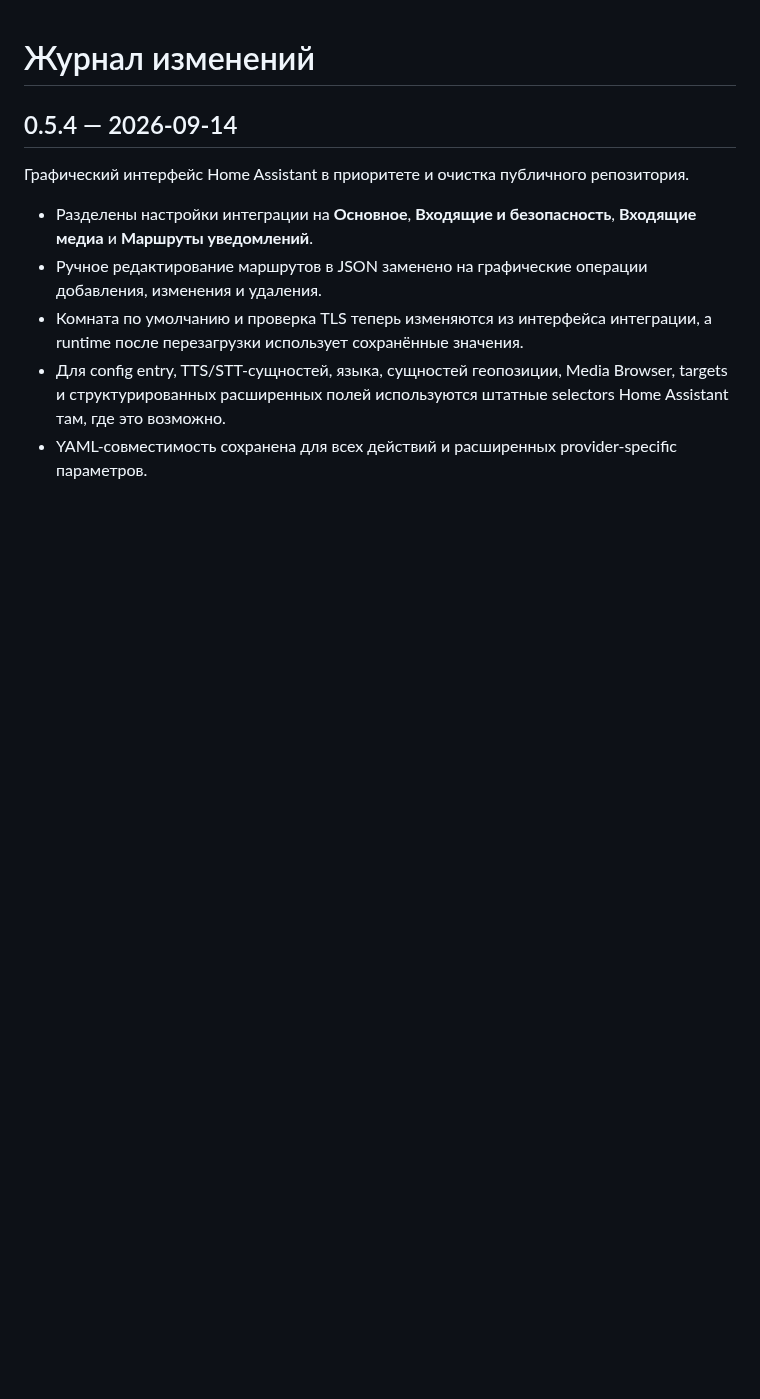
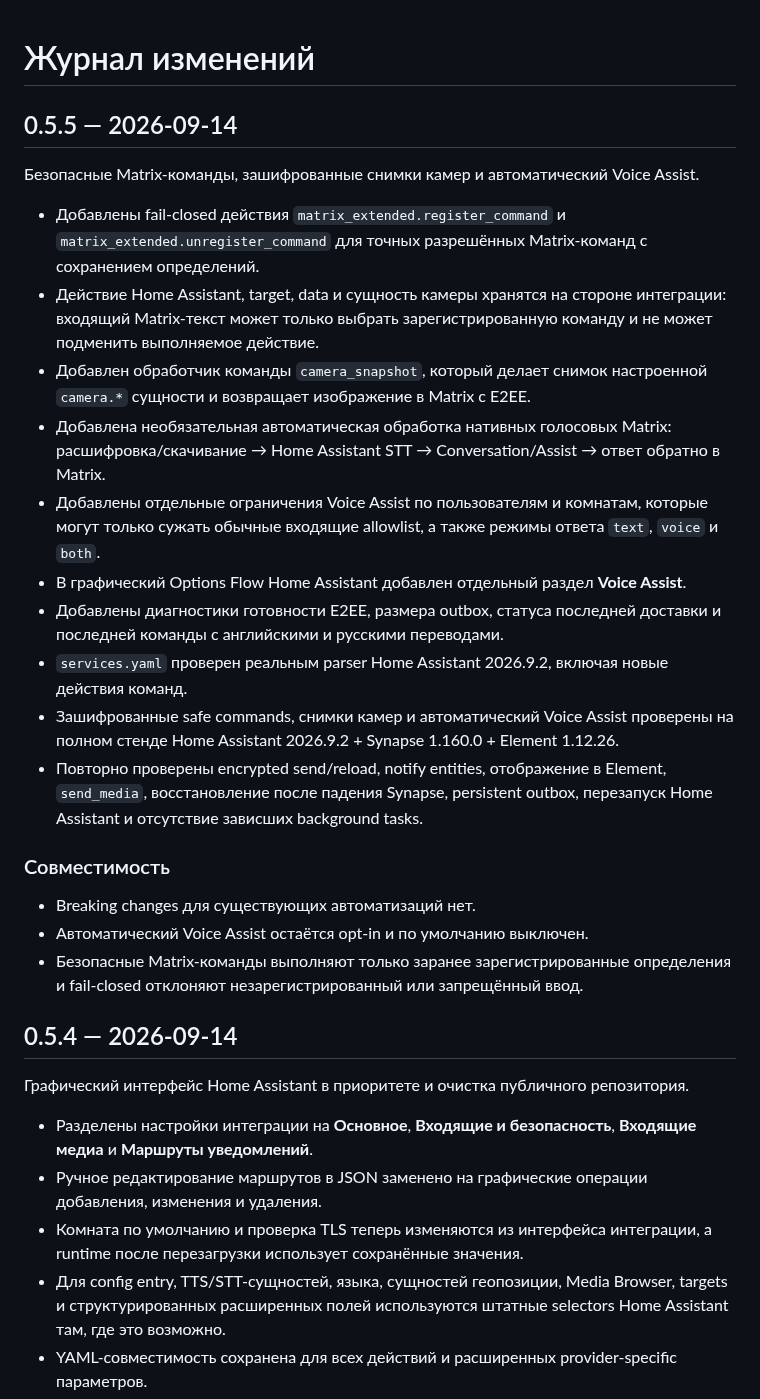
Before and after one commit to Psix-anp/matrix-extended, a Markdown page: CHANGELOG.ru.md, the part around the change. Drawn GitHub-style; blank space fills up the shorter version.

Commit message:
docs: add Russian Matrix Extended 0.5.5 release notes

```diff
--- a/CHANGELOG.ru.md
+++ b/CHANGELOG.ru.md
@@ -1,4 +1,25 @@
 # Журнал изменений
+
+## 0.5.5 — 2026-09-14
+
+Безопасные Matrix-команды, зашифрованные снимки камер и автоматический Voice Assist.
+
+- Добавлены fail-closed действия `matrix_extended.register_command` и `matrix_extended.unregister_command` для точных разрешённых Matrix-команд с сохранением определений.
+- Действие Home Assistant, target, data и сущность камеры хранятся на стороне интеграции: входящий Matrix-текст может только выбрать зарегистрированную команду и не может подменить выполняемое действие.
+- Добавлен обработчик команды `camera_snapshot`, который делает снимок настроенной `camera.*` сущности и возвращает изображение в Matrix с E2EE.
+- Добавлена необязательная автоматическая обработка нативных голосовых Matrix: расшифровка/скачивание → Home Assistant STT → Conversation/Assist → ответ обратно в Matrix.
+- Добавлены отдельные ограничения Voice Assist по пользователям и комнатам, которые могут только сужать обычные входящие allowlist, а также режимы ответа `text`, `voice` и `both`.
+- В графический Options Flow Home Assistant добавлен отдельный раздел **Voice Assist**.
+- Добавлены диагностики готовности E2EE, размера outbox, статуса последней доставки и последней команды с английскими и русскими переводами.
+- `services.yaml` проверен реальным parser Home Assistant 2026.9.2, включая новые действия команд.
+- Зашифрованные safe commands, снимки камер и автоматический Voice Assist проверены на полном стенде Home Assistant 2026.9.2 + Synapse 1.160.0 + Element 1.12.26.
+- Повторно проверены encrypted send/reload, notify entities, отображение в Element, `send_media`, восстановление после падения Synapse, persistent outbox, перезапуск Home Assistant и отсутствие зависших background tasks.
+
+### Совместимость
+
+- Breaking changes для существующих автоматизаций нет.
+- Автоматический Voice Assist остаётся opt-in и по умолчанию выключен.
+- Безопасные Matrix-команды выполняют только заранее зарегистрированные определения и fail-closed отклоняют незарегистрированный или запрещённый ввод.
 
 ## 0.5.4 — 2026-09-14
 
```
